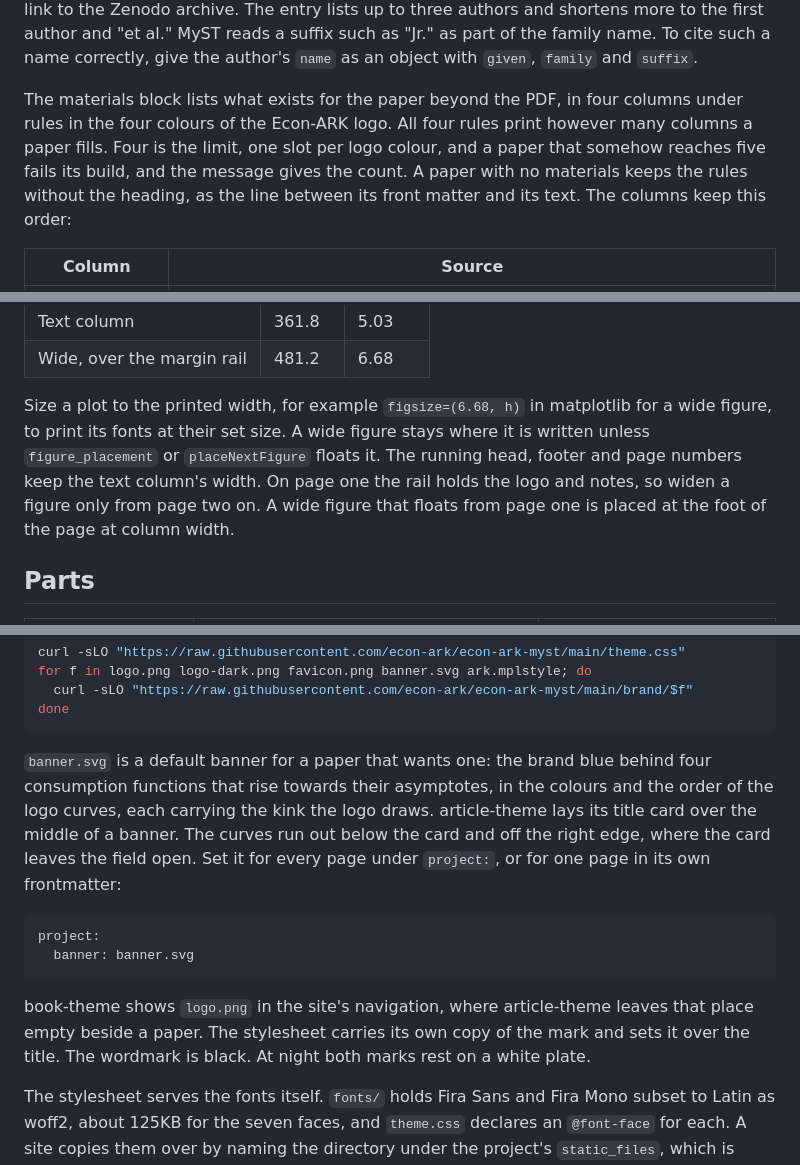
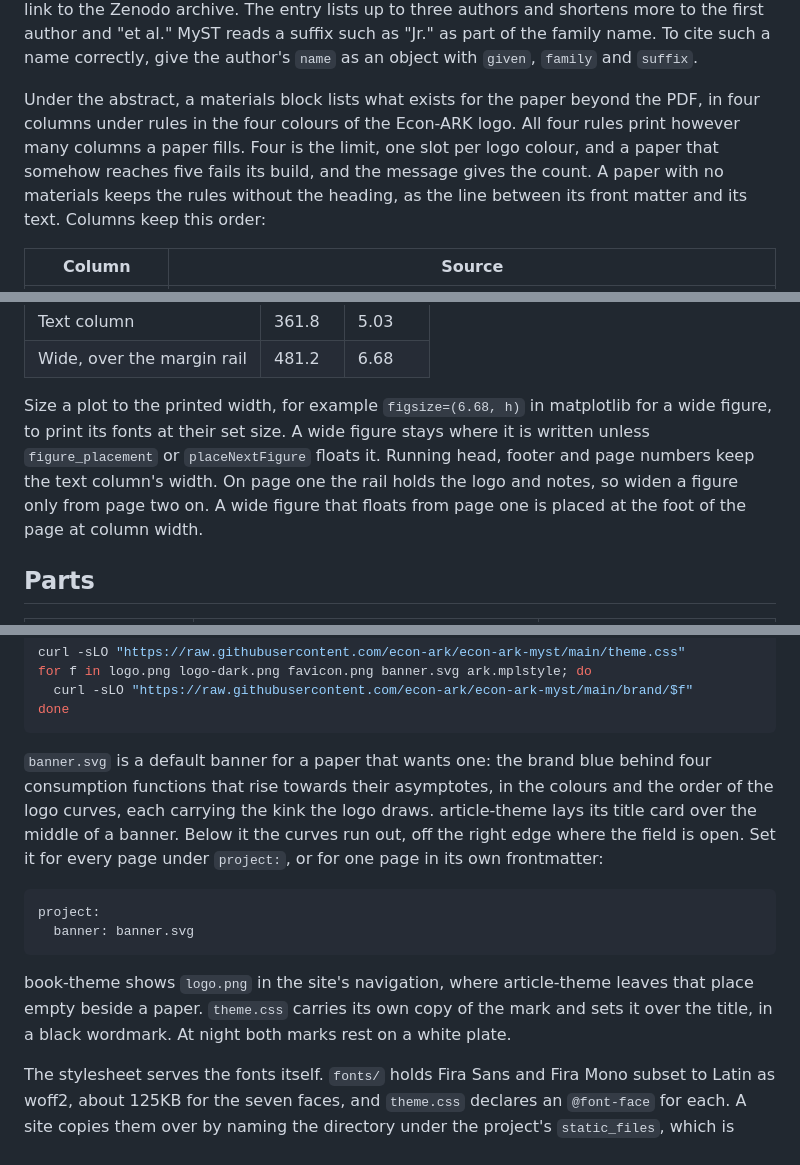
Before and after one commit to econ-ark/econ-ark-myst, a Markdown page: README.md, 3 parts joined by grey strips. Rendered like a GitHub page.

Commit message:
Open six sentences with the actor rather than an article
Counted over the README, docs and scripts, 685 sentences, 39.6 percent open on
"The", "A" or "An". Carroll's 43 papers run at a median of 20 percent and top
out at 32. This repository has been above him since well before today: README.md
stood at The 20 percent, A 17 percent a commit ago, and scripts/check-examples.sh
at 24 and 18, so the register is the repository's rather than one session's.

The six rewrites put the actor in the subject, which is the one repair that
holds, since swapping one article for another leaves the cadence where it was.
MyST removes a part and reads its parts key for a site alone, theme.css carries
its own copy of the mark, article-theme lays its title card over the middle of a
banner, columns keep their order, a materials block opens under the abstract,
both download lists coexist. README.md comes out at The 18 percent, A 18.

Only the wording of those six sentences changed. The counts come from taking the
first word of every sentence, markdown less its fences, tables and headings, and
a script read for its comments and docstrings.

Suite 206, self-test 158.

````diff
--- a/README.md
+++ b/README.md
@@ -126,7 +126,7 @@ These are all the fields the template reads. It ignores the fields that serve a
 
 The "Cite as" block appears once the paper has a `doi`, `arxiv` or `zenodo` link, since a draft without a persistent identifier changes under its readers. It gives a Chicago author-date entry, the style of the reference list, followed by the DOI as a URL, the arXiv identifier and a link to the Zenodo archive. The entry lists up to three authors and shortens more to the first author and "et al." MyST reads a suffix such as "Jr." as part of the family name. To cite such a name correctly, give the author's `name` as an object with `given`, `family` and `suffix`.
 
-The materials block lists what exists for the paper beyond the PDF, in four columns under rules in the four colours of the Econ-ARK logo. All four rules print however many columns a paper fills. Four is the limit, one slot per logo colour, and a paper that somehow reaches five fails its build, and the message gives the count. A paper with no materials keeps the rules without the heading, as the line between its front matter and its text. The columns keep this order:
+Under the abstract, a materials block lists what exists for the paper beyond the PDF, in four columns under rules in the four colours of the Econ-ARK logo. All four rules print however many columns a paper fills. Four is the limit, one slot per logo colour, and a paper that somehow reaches five fails its build, and the message gives the count. A paper with no materials keeps the rules without the heading, as the line between its front matter and its text. Columns keep this order:
 
 | Column | Source |
 |--------|--------|
@@ -222,7 +222,7 @@ The figure keeps its MyST label, so `@fig-panels` refers to it as usual, and its
 | Text column | 361.8 | 5.03 |
 | Wide, over the margin rail | 481.2 | 6.68 |
 
-Size a plot to the printed width, for example `figsize=(6.68, h)` in matplotlib for a wide figure, to print its fonts at their set size. A wide figure stays where it is written unless `figure_placement` or `placeNextFigure` floats it. The running head, footer and page numbers keep the text column's width. On page one the rail holds the logo and notes, so widen a figure only from page two on. A wide figure that floats from page one is placed at the foot of the page at column width.
+Size a plot to the printed width, for example `figsize=(6.68, h)` in matplotlib for a wide figure, to print its fonts at their set size. A wide figure stays where it is written unless `figure_placement` or `placeNextFigure` floats it. Running head, footer and page numbers keep the text column's width. On page one the rail holds the logo and notes, so widen a figure only from page two on. A wide figure that floats from page one is placed at the foot of the page at column width.
 
 ## Parts
 
@@ -557,14 +557,14 @@ for f in logo.png logo-dark.png favicon.png banner.svg ark.mplstyle; do
 done
 ```
 
-`banner.svg` is a default banner for a paper that wants one: the brand blue behind four consumption functions that rise towards their asymptotes, in the colours and the order of the logo curves, each carrying the kink the logo draws. article-theme lays its title card over the middle of a banner. The curves run out below the card and off the right edge, where the card leaves the field open. Set it for every page under `project:`, or for one page in its own frontmatter:
+`banner.svg` is a default banner for a paper that wants one: the brand blue behind four consumption functions that rise towards their asymptotes, in the colours and the order of the logo curves, each carrying the kink the logo draws. article-theme lays its title card over the middle of a banner. Below it the curves run out, off the right edge where the field is open. Set it for every page under `project:`, or for one page in its own frontmatter:
 
 ```yaml
 project:
   banner: banner.svg
 ```
 
-book-theme shows `logo.png` in the site's navigation, where article-theme leaves that place empty beside a paper. The stylesheet carries its own copy of the mark and sets it over the title. The wordmark is black. At night both marks rest on a white plate.
+book-theme shows `logo.png` in the site's navigation, where article-theme leaves that place empty beside a paper. `theme.css` carries its own copy of the mark and sets it over the title, in a black wordmark. At night both marks rest on a white plate.
 
 The stylesheet serves the fonts itself. `fonts/` holds Fira Sans and Fira Mono subset to Latin as woff2, about 125KB for the seven faces, and `theme.css` declares an `@font-face` for each. A site copies them over by naming the directory under the project's `static_files`, which is what this repository's own `myst.yml` does:
 
````
Also changed, not shown: other parts of README.md (+2 -2 lines).
